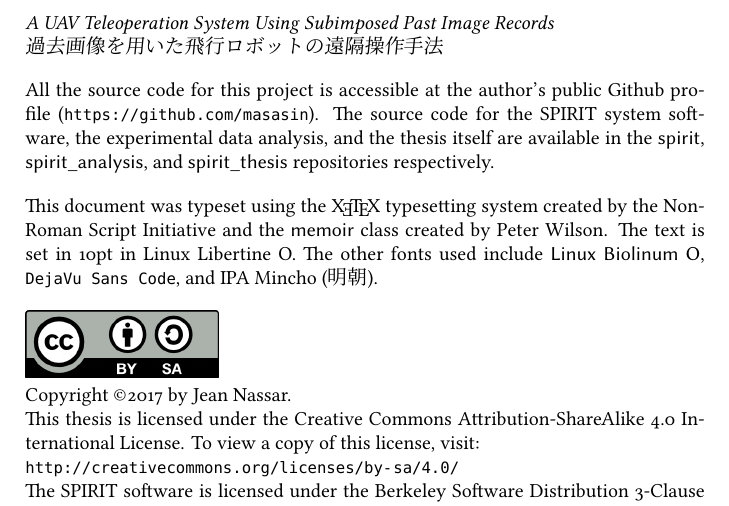
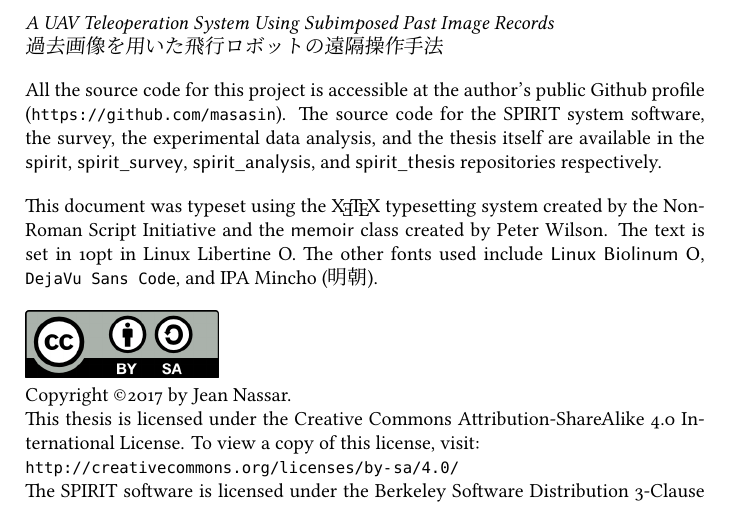
Before and after one commit to masasin/spirit_thesis, a LaTeX thesis (mshtsy_thesis.tex, which reads frontmatter.tex): part of page 2 of 55, cut so that both start at the same text. Compiled offline with XeLaTeX; a missing font is replaced by an installed copy or a similar font.

Commit message:
Add information about survey.

```diff
--- a/frontmatter.tex
+++ b/frontmatter.tex
@@ -56,7 +56,7 @@
 \vspace{1em}
 
 \noindent All the source code for this project is accessible at the author's public Github profile (\url{https://github.com/masasin}).
-The source code for the \acrshort{spirit} system software, the experimental data analysis, and the thesis itself are available in the \href{https://github.com/masasin/spirit}{\textsf{spirit}}, \href{https://github.com/masasin/spirit_analysis}{\textsf{\detokenize{spirit_analysis}}}, and \href{https://github.com/masasin/spirit_thesis}{\textsf{\detokenize{spirit_thesis}}} repositories respectively.
+The source code for the \acrshort{spirit} system software, the survey, the experimental data analysis, and the thesis itself are available in the \href{https://github.com/masasin/spirit}{\textsf{spirit}}, \href{https://github.com/masasin/spirit_survey}{\textsf{\detokenize{spirit_survey}}}, \href{https://github.com/masasin/spirit_analysis}{\textsf{\detokenize{spirit_analysis}}}, and \href{https://github.com/masasin/spirit_thesis}{\textsf{\detokenize{spirit_thesis}}} repositories respectively.
 \vspace{1em}
 
 \noindent This document was typeset using the \XeTeX\ typesetting system created by the Non-Roman Script Initiative and the \textsf{memoir} class created by Peter Wilson.
```
Also changed, not shown: README.md.
